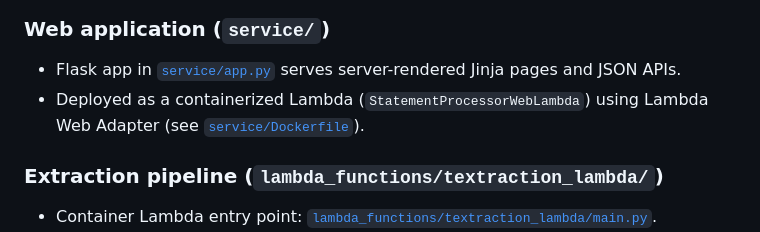
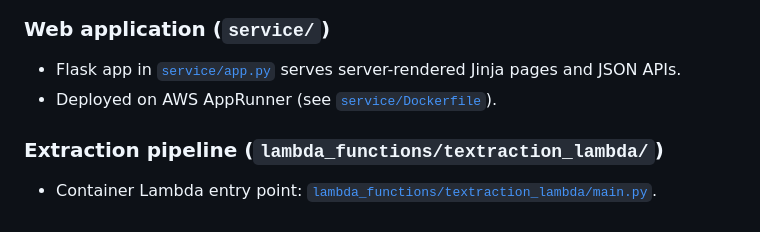
Before and after one commit to olliesaull/statement-processor, a Markdown page: agent_docs/project.md, the part around the change. Rendered like a GitHub page.

```diff
--- a/agent_docs/project.md
+++ b/agent_docs/project.md
@@ -17,7 +17,7 @@ Users upload supplier statement PDFs, the system extracts line items with Textra
 
 ### Web application (`service/`)
 - Flask app in [`service/app.py`](service/app.py) serves server-rendered Jinja pages and JSON APIs.
-- Deployed as a containerized Lambda (`StatementProcessorWebLambda`) using Lambda Web Adapter (see [`service/Dockerfile`](service/Dockerfile)).
+- Deployed on AWS AppRunner (see [`service/Dockerfile`](service/Dockerfile)).
 
 ### Extraction pipeline (`lambda_functions/textraction_lambda/`)
 - Container Lambda entry point: [`lambda_functions/textraction_lambda/main.py`](lambda_functions/textraction_lambda/main.py).
```
Also changed, not shown: 1 other file.
